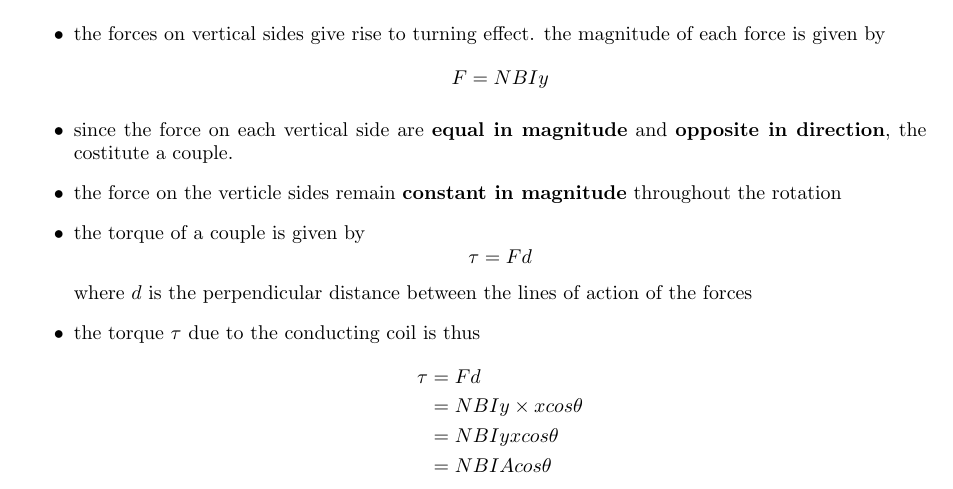
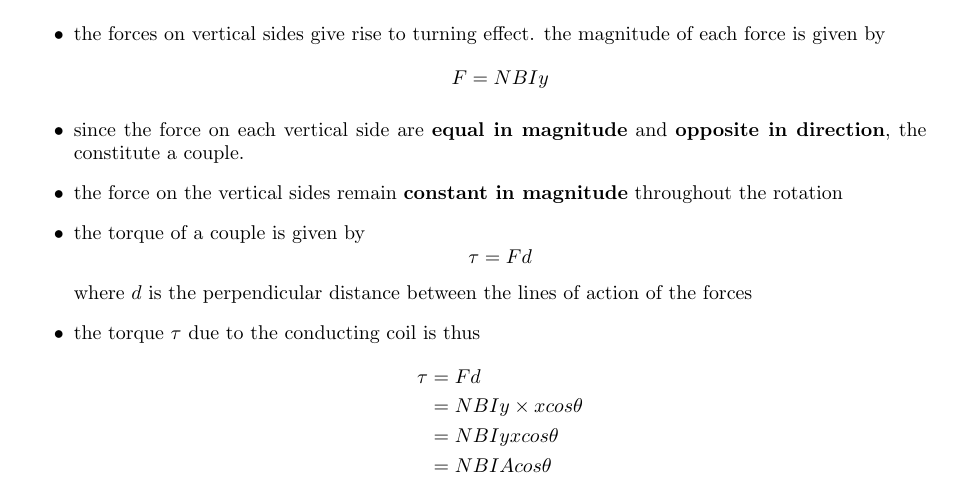
Before and after one commit to fanghe-ma/H2-Physics-notes, a LaTeX document (Chapters/16_electromagnetism/16_electromagnetism.tex): part of page 3 of 5, cut so that both start at the same text. Compiled offline with pdfLaTeX.

Commit message:
fixed spelling mistakes

```diff
--- a/Chapters/16_electromagnetism/16_electromagnetism.tex
+++ b/Chapters/16_electromagnetism/16_electromagnetism.tex
@@ -144,8 +144,8 @@ B = \frac{mgy}{ILx}
       \[
       F = NBIy
       \]
-   \item since the force on each vertical side are \textbf{equal in magnitude} and \textbf{opposite in direction}, the costitute a couple.
-   \item the force on the verticle sides remain \textbf{constant in magnitude} throughout the rotation
+   \item since the force on each vertical side are \textbf{equal in magnitude} and \textbf{opposite in direction}, the constitute a couple.
+   \item the force on the vertical sides remain \textbf{constant in magnitude} throughout the rotation
    \item the torque of a couple is given by
       \[
       \tau = Fd
```
Also changed, not shown: Chapters/16_electromagnetism/16_electromagnetism.pdf, Physics_Notes.pdf, 3 other files.
